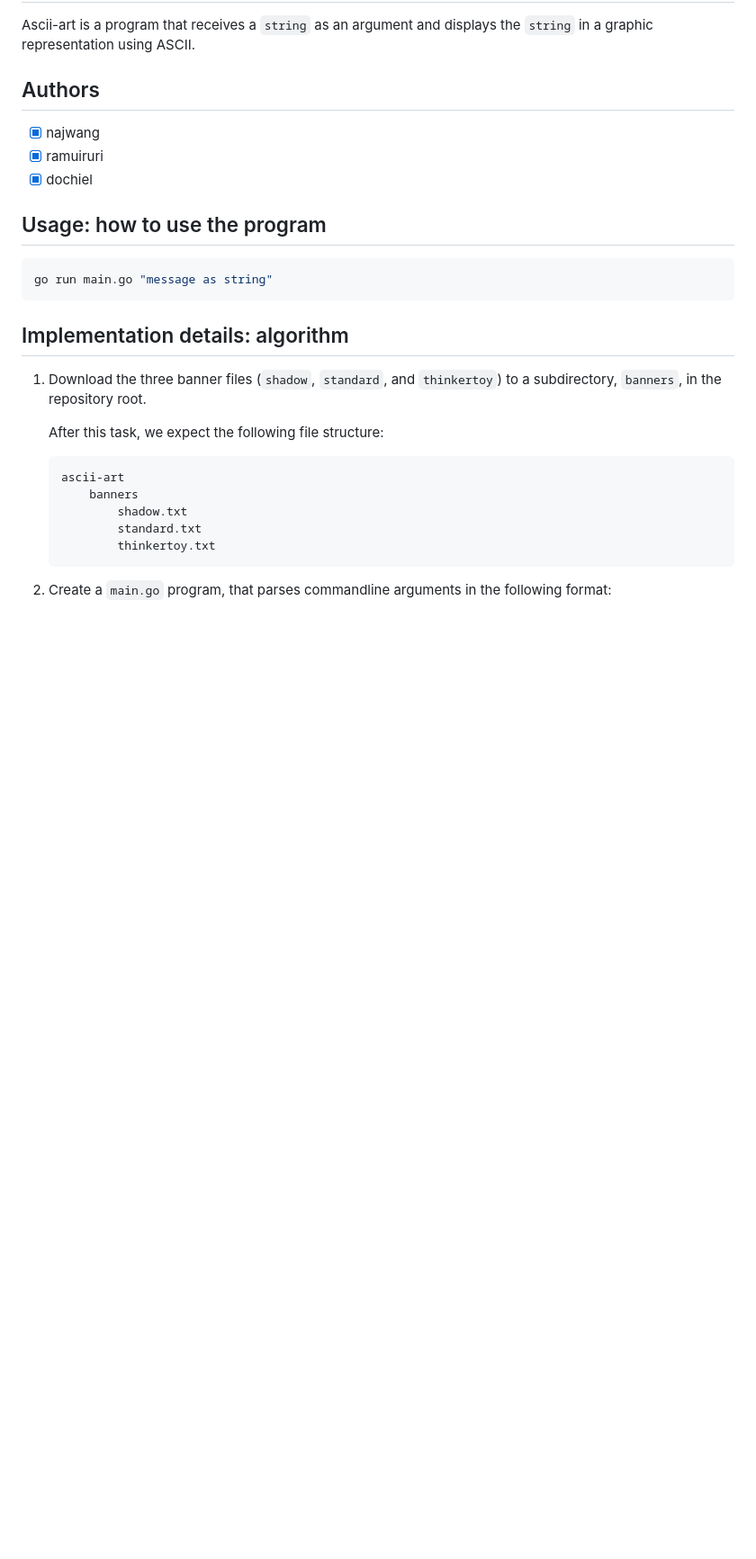
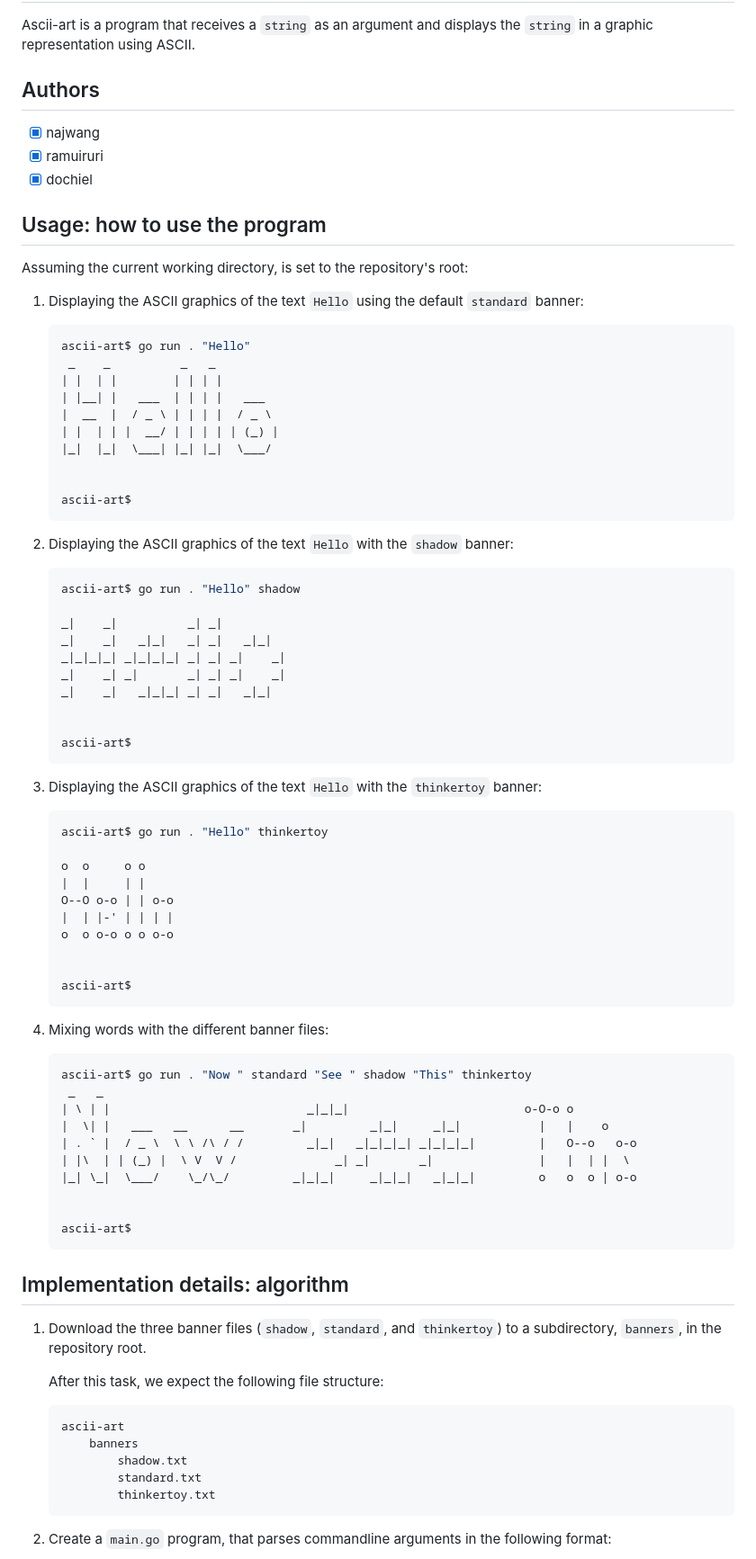
Before and after one commit to rayjonesjay/go, a Markdown page: README.md, the part around the change. Shown: that part at 90% size. Drawn GitHub-style; blank space fills up the shorter version.

Commit message:
chore: include usage instructions in README.md

````diff
--- a/README.md
+++ b/README.md
@@ -10,9 +10,67 @@ Ascii-art is a program that receives a `string` as an argument and displays the
 
 ## Usage: how to use the program
 
-```bash
-go run main.go "message as string"
-```
+Assuming the current working directory, is set to the repository's root:
+
+1. Displaying the ASCII graphics of the text `Hello` using the default `standard` banner:
+
+   ```shell
+   ascii-art$ go run . "Hello"
+    _    _          _   _
+   | |  | |        | | | |
+   | |__| |   ___  | | | |   ___
+   |  __  |  / _ \ | | | |  / _ \
+   | |  | | |  __/ | | | | | (_) |
+   |_|  |_|  \___| |_| |_|  \___/
+
+
+   ascii-art$
+   ```
+
+2. Displaying the ASCII graphics of the text `Hello` with the `shadow` banner:
+
+   ```shell
+   ascii-art$ go run . "Hello" shadow
+
+   _|    _|          _| _|
+   _|    _|   _|_|   _| _|   _|_|
+   _|_|_|_| _|_|_|_| _| _| _|    _|
+   _|    _| _|       _| _| _|    _|
+   _|    _|   _|_|_| _| _|   _|_|
+
+
+   ascii-art$
+   ```
+
+3. Displaying the ASCII graphics of the text `Hello` with the `thinkertoy` banner:
+
+   ```shell
+   ascii-art$ go run . "Hello" thinkertoy
+
+   o  o     o o
+   |  |     | |
+   O--O o-o | | o-o
+   |  | |-' | | | |
+   o  o o-o o o o-o
+
+
+   ascii-art$
+   ```
+
+4. Mixing words with the different banner files:
+
+   ```shell
+   ascii-art$ go run . "Now " standard "See " shadow "This" thinkertoy
+    _   _
+   | \ | |                            _|_|_|                         o-O-o o
+   |  \| |   ___   __      __       _|         _|_|     _|_|           |   |    o
+   | . ` |  / _ \  \ \ /\ / /         _|_|   _|_|_|_| _|_|_|_|         |   O--o   o-o
+   | |\  | | (_) |  \ V  V /              _| _|       _|               |   |  | |  \
+   |_| \_|  \___/    \_/\_/         _|_|_|     _|_|_|   _|_|_|         o   o  o | o-o
+
+
+   ascii-art$
+   ```
 
 ## Implementation details: algorithm
 
````
